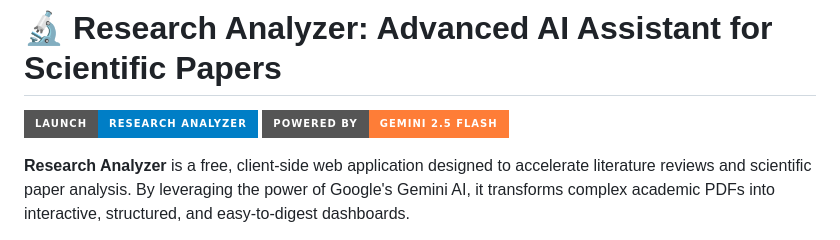
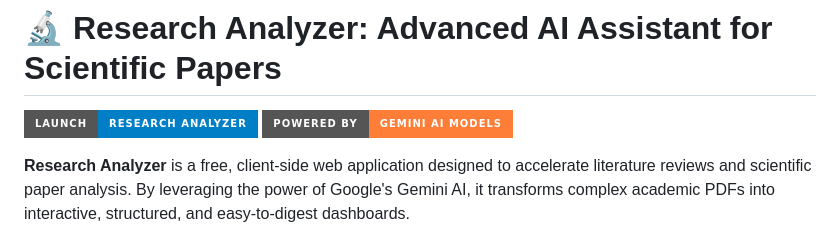
Before and after one commit to MiApps2026/AI-RESEARCH-ANALYZER, a Markdown page: README.md, the part around the change. GitHub-like rendering; badges without logos.

```diff
--- a/README.md
+++ b/README.md
@@ -2,7 +2,7 @@
 # 🔬 Research Analyzer: Advanced AI Assistant for Scientific Papers
 
 [![Live Application](https://img.shields.io/badge/Launch-Research_Analyzer-blue?style=for-the-badge&logo=google-chrome)](https://researchanalyzer.kit62.com/)
-[![Powered by Gemini](https://img.shields.io/badge/Powered_by-Gemini_2.5_Flash-orange?style=for-the-badge)](https://aistudio.google.com/)
+[![Powered by Gemini](https://img.shields.io/badge/Powered_by-Gemini_AI_models-orange?style=for-the-badge)](https://aistudio.google.com/)
 
 **Research Analyzer** is a free, client-side web application designed to accelerate literature reviews and scientific paper analysis. By leveraging the power of Google's Gemini AI, it transforms complex academic PDFs into interactive, structured, and easy-to-digest dashboards.
 
```
